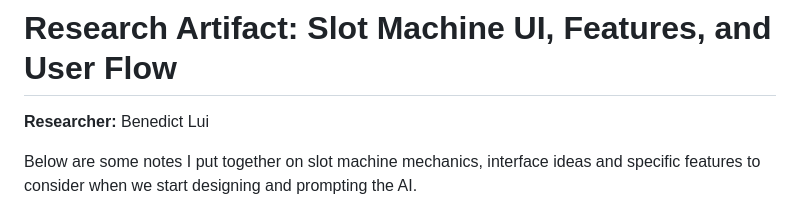
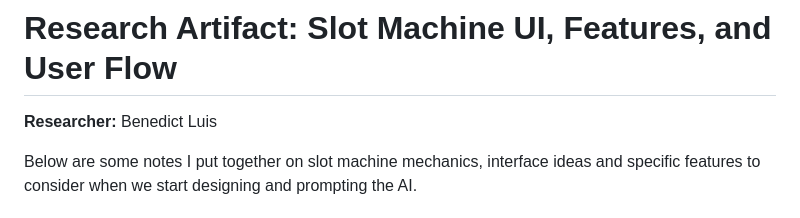
Before and after one commit to cse110-sp26-group10/warmup-2-team-10, a Markdown page: plan/raw-research/benedict-research.md, the part around the change. GitHub-like rendering.

```diff
--- a/plan/raw-research/benedict-research.md
+++ b/plan/raw-research/benedict-research.md
@@ -1,5 +1,5 @@
 # Research Artifact: Slot Machine UI, Features, and User Flow
-**Researcher:** Benedict Lui
+**Researcher:** Benedict Luis
 
 Below are some notes I put together on slot machine mechanics, interface ideas and specific features to consider when we start designing and prompting the AI.
 
```
